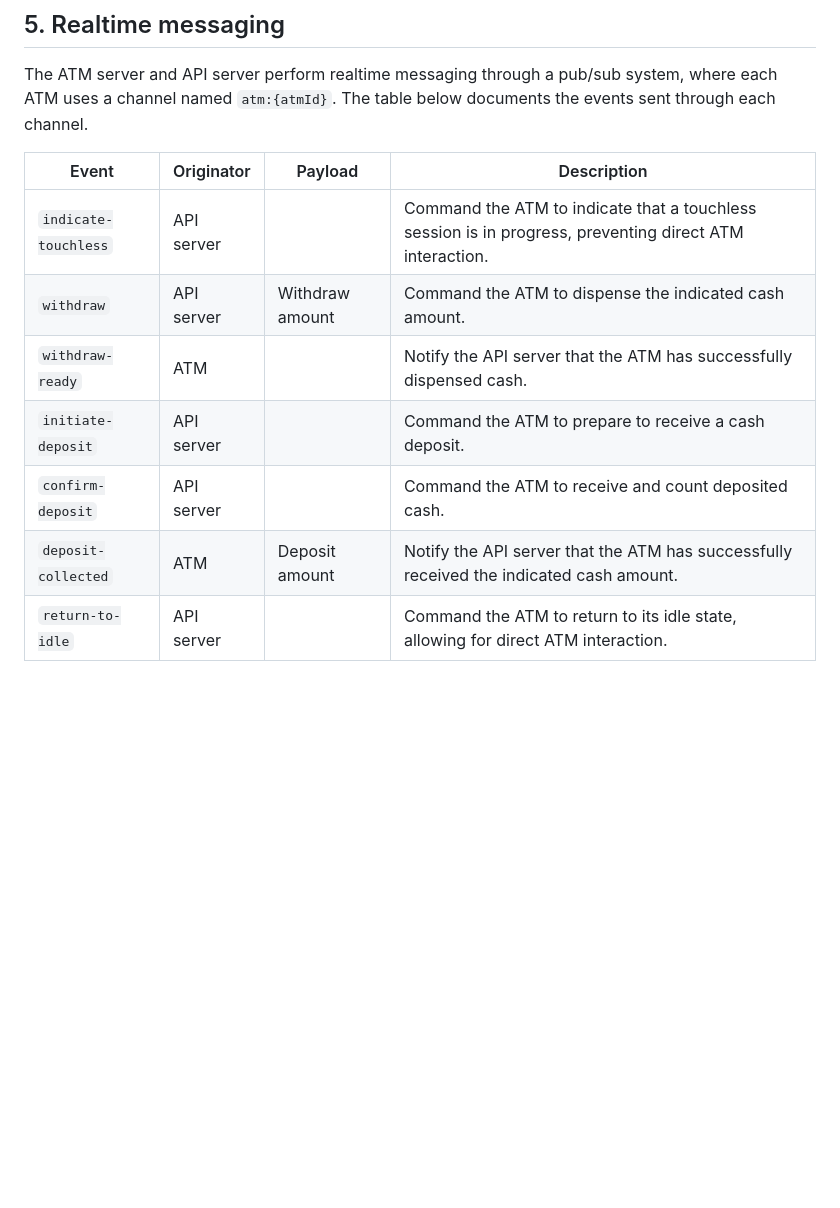
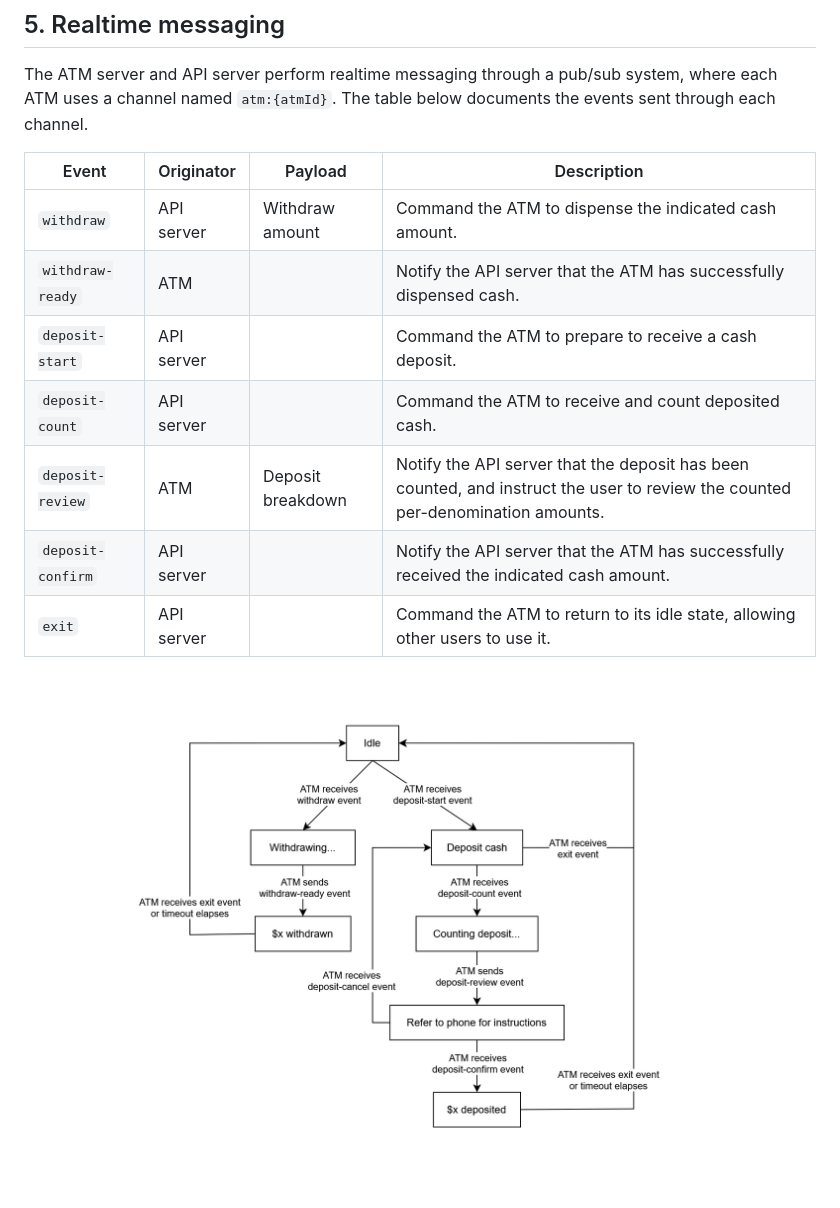
Before and after one commit to bombastic-bankers/bombastic-banking, a Markdown page: docs/system-architecture.md, the part around the change. Drawn GitHub-style; pictures changed too: docs/assets/atm-state.png (added); blank space fills up the shorter version.

Commit message:
Update docs to use new ATM events

```diff
--- a/docs/system-architecture.md
+++ b/docs/system-architecture.md
@@ -61,12 +61,14 @@ Refer to [Realtime messaging](#realtime-messaging) below for details.
 
 The ATM server and API server perform realtime messaging through a pub/sub system, where each ATM uses a channel named `atm:{atmId}`. The table below documents the events sent through each channel.
 
-| Event                | Originator | Payload         | Description                                                  |
-| -------------------- | ---------- | --------------- | ------------------------------------------------------------ |
-| `indicate-touchless` | API server |                 | Command the ATM to indicate that a touchless session is in progress, preventing direct ATM interaction. |
-| `withdraw`           | API server | Withdraw amount | Command the ATM to dispense the indicated cash amount.       |
-| `withdraw-ready`     | ATM        |                 | Notify the API server that the ATM has successfully dispensed cash. |
-| `initiate-deposit`   | API server |                 | Command the ATM to prepare to receive a cash deposit.        |
-| `confirm-deposit`    | API server |                 | Command the ATM to receive and count deposited cash.         |
-| `deposit-collected`  | ATM        | Deposit amount  | Notify the API server that the ATM has successfully received the indicated cash amount. |
-| `return-to-idle`     | API server |                 | Command the ATM to return to its idle state, allowing for direct ATM interaction. |
+| Event             | Originator | Payload           | Description                                                  |
+| ----------------- | ---------- | ----------------- | ------------------------------------------------------------ |
+| `withdraw`        | API server | Withdraw amount   | Command the ATM to dispense the indicated cash amount.       |
+| `withdraw-ready`  | ATM        |                   | Notify the API server that the ATM has successfully dispensed cash. |
+| `deposit-start`   | API server |                   | Command the ATM to prepare to receive a cash deposit.        |
+| `deposit-count`   | API server |                   | Command the ATM to receive and count deposited cash.         |
+| `deposit-review`  | ATM        | Deposit breakdown | Notify the API server that the deposit has been counted, and instruct the user to review the counted per-denomination amounts. |
+| `deposit-confirm` | API server |                   | Notify the API server that the ATM has successfully received the indicated cash amount. |
+| `exit`            | API server |                   | Command the ATM to return to its idle state, allowing other users to use it. |
+
+![ATM state diagram](./assets/atm-state.png)
```
Also changed, not shown: README.md (+1 -5 lines), docs/assets/atm-user-flow.png (deleted), 2 other files.
